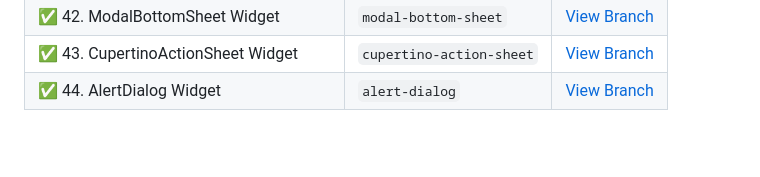
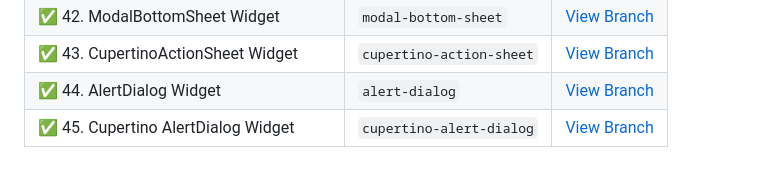
Before and after one commit to monir996/flutter-notebook, a Markdown page: README.md, the part around the change. GitHub-like rendering; blank space fills up the shorter version.

```diff
--- a/README.md
+++ b/README.md
@@ -52,3 +52,4 @@ A personal collection of Flutter practice topics, each stored in a separate Git
 | ✅ 42. ModalBottomSheet Widget | `modal-bottom-sheet`               | [View Branch](https://github.com/monir996/flutter-notebook/tree/modal-bottom-sheet) |
 | ✅ 43. CupertinoActionSheet Widget | `cupertino-action-sheet`               | [View Branch](https://github.com/monir996/flutter-notebook/tree/cupertino-action-sheet) |
 | ✅ 44. AlertDialog Widget | `alert-dialog`               | [View Branch](https://github.com/monir996/flutter-notebook/tree/alert-dialog) |
+| ✅ 45. Cupertino AlertDialog Widget | `cupertino-alert-dialog`               | [View Branch](https://github.com/monir996/flutter-notebook/tree/cupertino-alert-dialog) |
```
